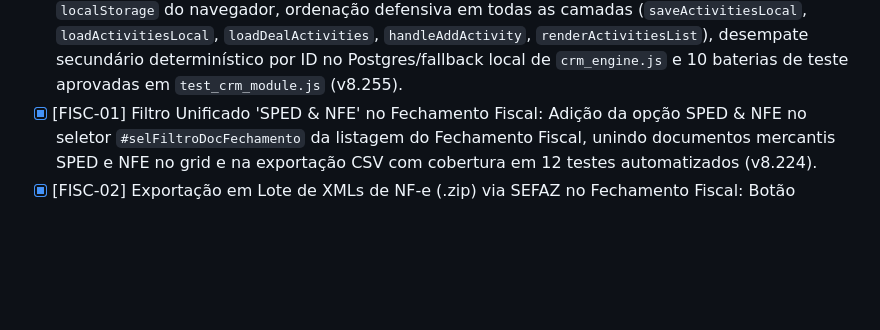
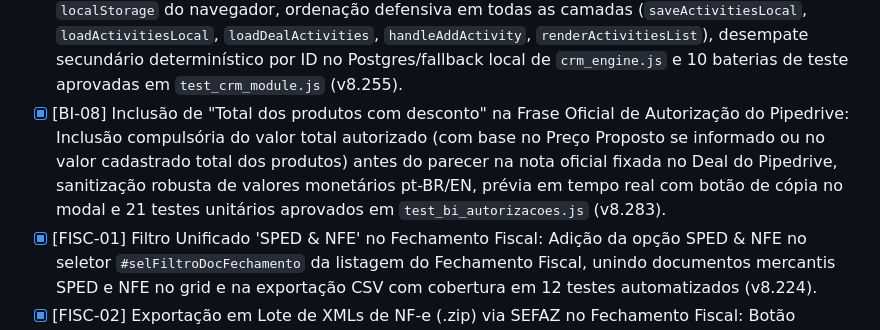
Before and after one commit to cofresgoldsafe/conciliacao-fretes, a Markdown page: TODO.md, the part around the change. Drawn GitHub-style; blank space fills up the shorter version.

Commit message:
docs(todo): registrar conclusao do item [BI-08] autorizacoes de desconto (v8.283)

```diff
--- a/TODO.md
+++ b/TODO.md
@@ -74,6 +74,7 @@
 - [x] [BI-05] Nova Sub-Aba 'Despesas Análise' no BI Executivo: Espelhamento analítico e resumido de movimentações bancárias (SE5 nas empresas 14, 15, 16) desde Jan/2025, categorização hierárquica por Natureza Financeira (SED010) agrupando códigos filhos em naturezas pai (ex: 2.01, 2.02), dedução contábil de estornos (-valor), ocultação padrão de transferências internas/CDBs (2.10, TR, TE) com toggle opcional, comparativo mensal 2025 vs 2026 lado a lado em barras agrupadas, sincronização inteligente sob demanda com janela retroativa de 10 dias e fallback JSON local, e suíte com 15 testes automatizados (v8.250).
 - [x] [BI-06] Catálogo de Produtos Protheus (SB1090/SB1160) Espelhado no CRM Comercial Nativo: Criação da tabela `crm_produtos` no Supabase PostgreSQL com contingência em `crm_produtos_cache.json` (1.883 produtos reais), autocomplete instantâneo (< 10ms) de itens cotados na oportunidade por código ou descrição, autopreenchimento de código, descrição, preço de tabela, NCM fiscal (`B1_POSIPI`), peso líquido/bruto (`B1_PESO`/`B1_PESBRU`) e unidade de medida, cálculo em tempo real do Peso Total da Proposta (`Σ qtd * peso`), botão `🔄 Sync Produtos` sob demanda e 7 baterias completas aprovadas em `test_crm_produtos.js` (v8.254).
 - [x] [BI-07] Ordenação Estritamente Decrescente na Linha do Tempo e Follow-up de Atividades no CRM Comercial: Algoritmo central `sortActivitiesDesc` com ordenação cronológica decrescente (`dateB - dateA`) e desempate determinístico por ID, autocura de registros desordenados prévios no `localStorage` do navegador, ordenação defensiva em todas as camadas (`saveActivitiesLocal`, `loadActivitiesLocal`, `loadDealActivities`, `handleAddActivity`, `renderActivitiesList`), desempate secundário determinístico por ID no Postgres/fallback local de `crm_engine.js` e 10 baterias de teste aprovadas em `test_crm_module.js` (v8.255).
+- [x] [BI-08] Inclusão de "Total dos produtos com desconto" na Frase Oficial de Autorização do Pipedrive: Inclusão compulsória do valor total autorizado (com base no Preço Proposto se informado ou no valor cadastrado total dos produtos) antes do parecer na nota oficial fixada no Deal do Pipedrive, sanitização robusta de valores monetários pt-BR/EN, prévia em tempo real com botão de cópia no modal e 21 testes unitários aprovados em `test_bi_autorizacoes.js` (v8.283).
 - [x] [FISC-01] Filtro Unificado 'SPED & NFE' no Fechamento Fiscal: Adição da opção SPED & NFE no seletor `#selFiltroDocFechamento` da listagem do Fechamento Fiscal, unindo documentos mercantis SPED e NFE no grid e na exportação CSV com cobertura em 12 testes automatizados (v8.224).
 - [x] [FISC-02] Exportação em Lote de XMLs de NF-e (.zip) via SEFAZ no Fechamento Fiscal: Botão "Exportar XML" dinâmico ao lado do seletor `#selFiltroDocFechamento` (exibido apenas quando "SPED & NFE" está selecionado), compactação do input de busca para alinhamento inline, extração das chaves F1/F2_CHVNFE no Protheus, serviço modular desacoplado (`exportador_xml_sefaz.js`) consumindo NFeDistribuicaoDFe `consChNFe` com certificados A1 mTLS (empresas 14, 15, 16), cache em disco local anti-limite SEFAZ (Rejeição 656), descompressão de `docZip` GZIP base64 em XML `<nfeProc>` oficial, modal de progresso em tempo real e download de arquivo `.zip` (v8.225).
 - [x] [FISC-03] Super Tabela Central de Documentos Fiscais (`nfe_central_documentos`) & Job Agendado (12:30 e 18:30): Modelagem relacional no PostgreSQL/Supabase com RLS ativa, índices B-Tree compostos e parciais, colunas centrais (`chave_acesso`, `empresa`, `numero_nf`, `serie`, `numero_ped`, `codweb`, `cod_cli`, `cliente_razao`, `cliente_cnpj_cpf`, `data_emissao`, `valor_total`, `tipo_movimento`, `cfop_principal`, `status_sefaz`, `tem_xml`, `xml_conteudo`, `tentativas_sync_xml`, `ultimo_erro_sefaz`), persistência direta de XMLs no PostgreSQL, integração prioritária com `exportador_xml_sefaz.js` para download instantâneo de ZIPs sem requisições redundantes à SEFAZ, job agendado em background rodando diariamente às 12:30 e 18:30 (horário de Brasília) sincronizando faturados Protheus dos últimos 30 dias via `SF2` com `OUTER APPLY` em `SD2`/`SC5`, download em lote mTLS com intervalo de 800ms, descarte inteligente após 3 falhas e Circuit Breaker para abortar imediatamente em caso de cStat 656, endpoint de disparo manual não bloqueante `POST /api/admin/jobs/sync-nfe-central` (202 Accepted) e 9 testes Red Team aprovados em `test_nfe_central.js` (v8.232).
```
